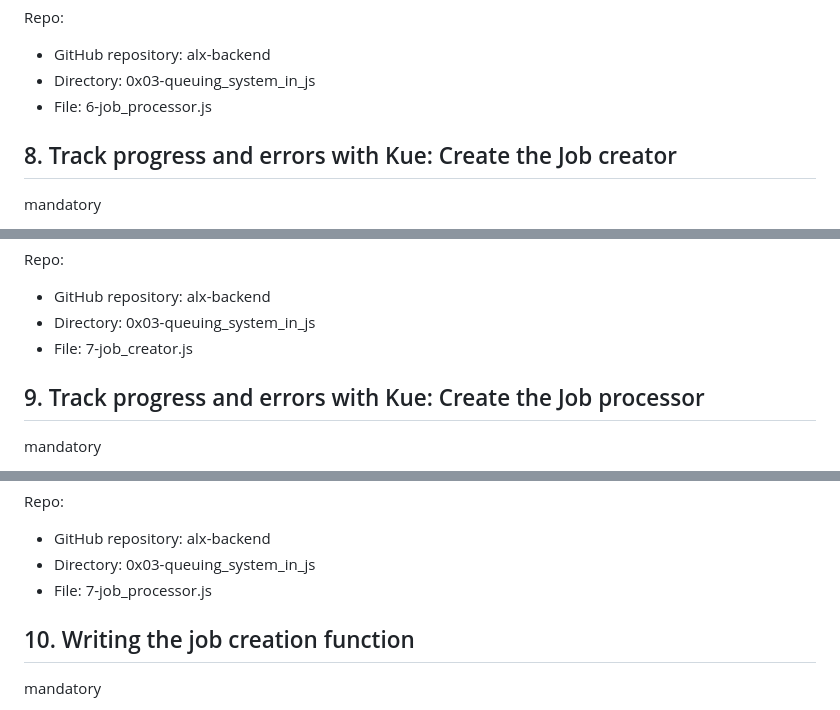
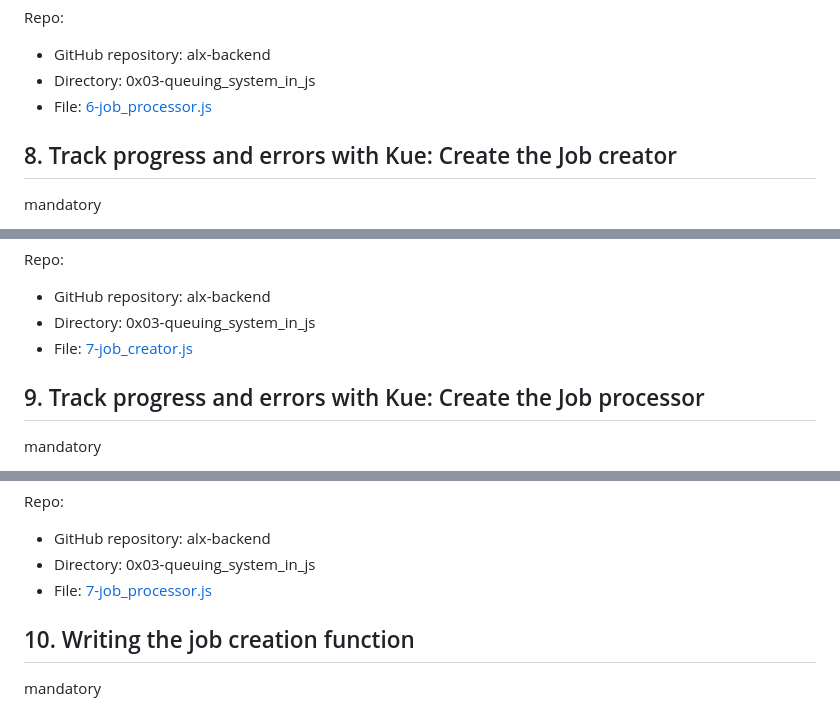
Before and after one commit to vincetoby/alx-backend, a Markdown page: 0x03-queuing_system_in_js/README.md, 3 parts joined by grey strips. Drawn GitHub-style.

```diff
--- a/0x03-queuing_system_in_js/README.md
+++ b/0x03-queuing_system_in_js/README.md
@@ -488,7 +495,7 @@ Repo:
 
    * GitHub repository: alx-backend
    * Directory: 0x03-queuing_system_in_js
-   * File: 6-job_processor.js
+   * File: [6-job_processor.js](./6-job_processor.js)
 
 ## 8. Track progress and errors with Kue: Create the Job creator
 mandatory
@@ -582,7 +589,7 @@ Repo:
 
    * GitHub repository: alx-backend
    * Directory: 0x03-queuing_system_in_js
-   * File: 7-job_creator.js
+   * File: [7-job_creator.js](./7-job_creator.js)
 
 ## 9. Track progress and errors with Kue: Create the Job processor
 mandatory
@@ -669,7 +676,7 @@ Repo:
 
    * GitHub repository: alx-backend
    * Directory: 0x03-queuing_system_in_js
-   * File: 7-job_processor.js
+   * File: [7-job_processor.js](./7-job_processor.js)
 
 ## 10. Writing the job creation function
 mandatory
```
Also changed, not shown: other parts of 0x03-queuing_system_in_js/README.md (+23 -16 lines).
